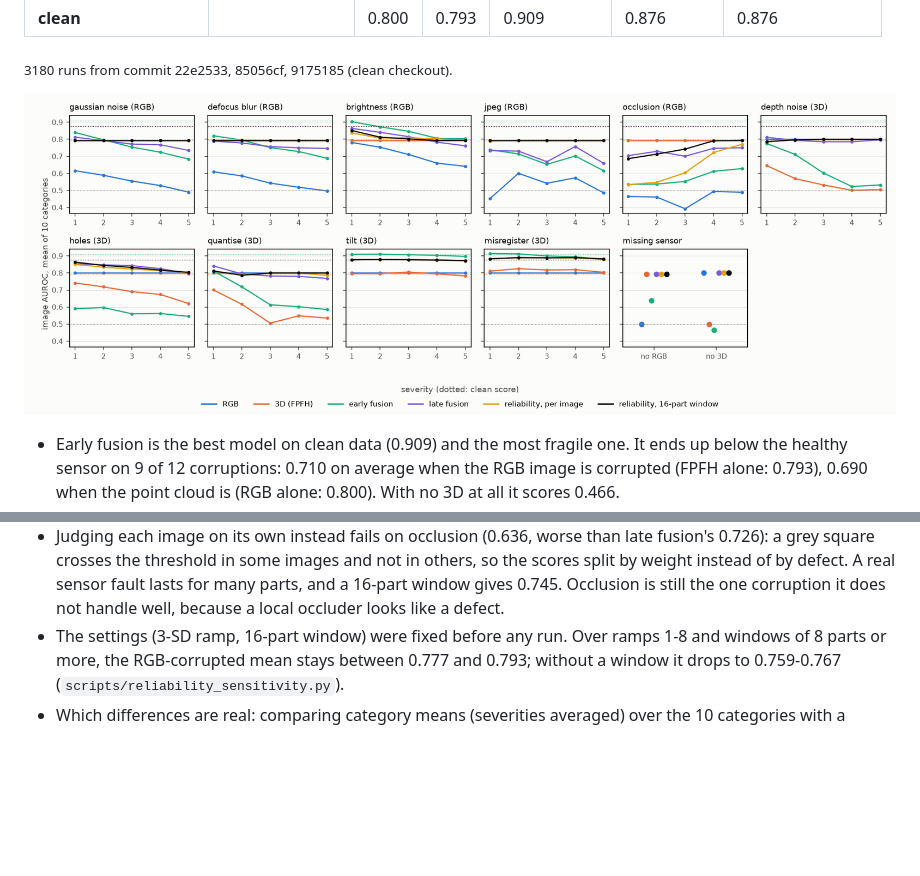
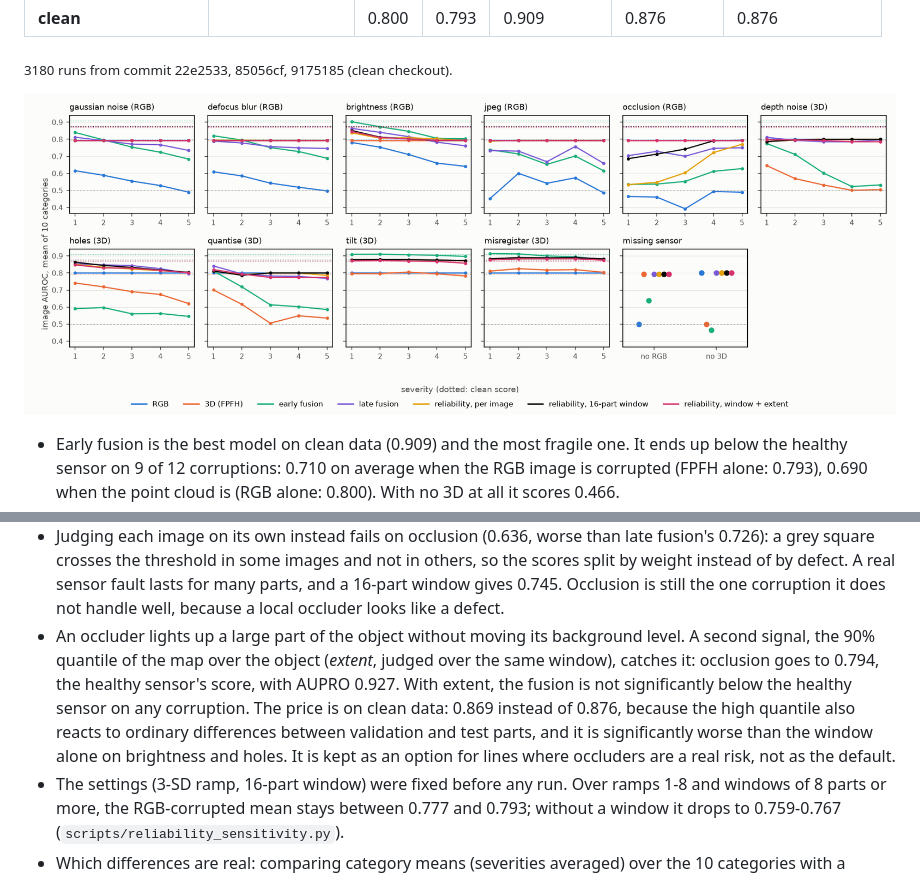
Before and after one commit to borabek/factorylens, a Markdown page: docs/results.md, 2 parts joined by grey strips. Drawn GitHub-style; pictures changed too: docs/figures/robustness.png; blank space fills up the shorter version.

```diff
--- a/docs/results.md
+++ b/docs/results.md
@@ -226,6 +226,7 @@ Every model is fitted on clean training data; only the test set is corrupted, on
 - Late fusion degrades more gracefully (0.764 and 0.831) and loses a whole missing sensor without cost: a dead sensor gives every image the same score, so the sum is ranked by the other one. A *noisy* sensor is different. Its scores vary from image to image without meaning anything, and late fusion still falls below the healthy sensor on 4 corruptions, mostly on the RGB side.
 - That gap, between what late fusion gets and what switching off the broken sensor would get, is what reliability fusion (`src/factorylens/fusion.py`) is for. It reads each sensor's health from the background level of its anomaly map (and, for 3D, the point count) against the validation normals, over a window of the last 16 parts, and down-weights a sensor that looks off. No labels and no test data go into it. Clean: 0.876 (late fusion 0.876). RGB corrupted: 0.788 against late fusion's 0.764 and FPFH alone at 0.793. 3D corrupted: 0.832. It is below the healthy sensor on 1 of 12 corruptions.
 - Judging each image on its own instead fails on occlusion (0.636, worse than late fusion's 0.726): a grey square crosses the threshold in some images and not in others, so the scores split by weight instead of by defect. A real sensor fault lasts for many parts, and a 16-part window gives 0.745. Occlusion is still the one corruption it does not handle well, because a local occluder looks like a defect.
+- An occluder lights up a large part of the object without moving its background level. A second signal, the 90% quantile of the map over the object (*extent*, judged over the same window), catches it: occlusion goes to 0.794, the healthy sensor's score, with AUPRO 0.927. With extent, the fusion is not significantly below the healthy sensor on any corruption. The price is on clean data: 0.869 instead of 0.876, because the high quantile also reacts to ordinary differences between validation and test parts, and it is significantly worse than the window alone on brightness and holes. It is kept as an option for lines where occluders are a real risk, not as the default.
 - The settings (3-SD ramp, 16-part window) were fixed before any run. Over ramps 1-8 and windows of 8 parts or more, the RGB-corrupted mean stays between 0.777 and 0.793; without a window it drops to 0.759-0.767 (`scripts/reliability_sensitivity.py`).
 - Which differences are real: comparing category means (severities averaged) over the 10 categories with a Wilcoxon test, late fusion beats early fusion on 5 corruptions (occlusion, rgb missing, depth noise, holes, xyz missing) and loses on 1 (tilt). Early fusion is significantly below the healthy sensor on 6 corruptions, late fusion on 3 (defocus blur, jpeg, occlusion). Reliability fusion beats late fusion on 2 (defocus blur, jpeg) and loses on 0. p < 0.05 everywhere, `results/analysis/robustness_tests.csv`.
 - Localisation follows the same pattern. AUPRO averaged over the RGB corruptions: FPFH 0.929, late 0.866, early 0.761; over the 3D corruptions: RGB 0.906, late 0.913, early 0.884. Reliability fusion: 0.923 and 0.930, the best of all models on the 3D side.
```
Also changed, not shown: README.md (+1 -1 lines), 5 other files.
